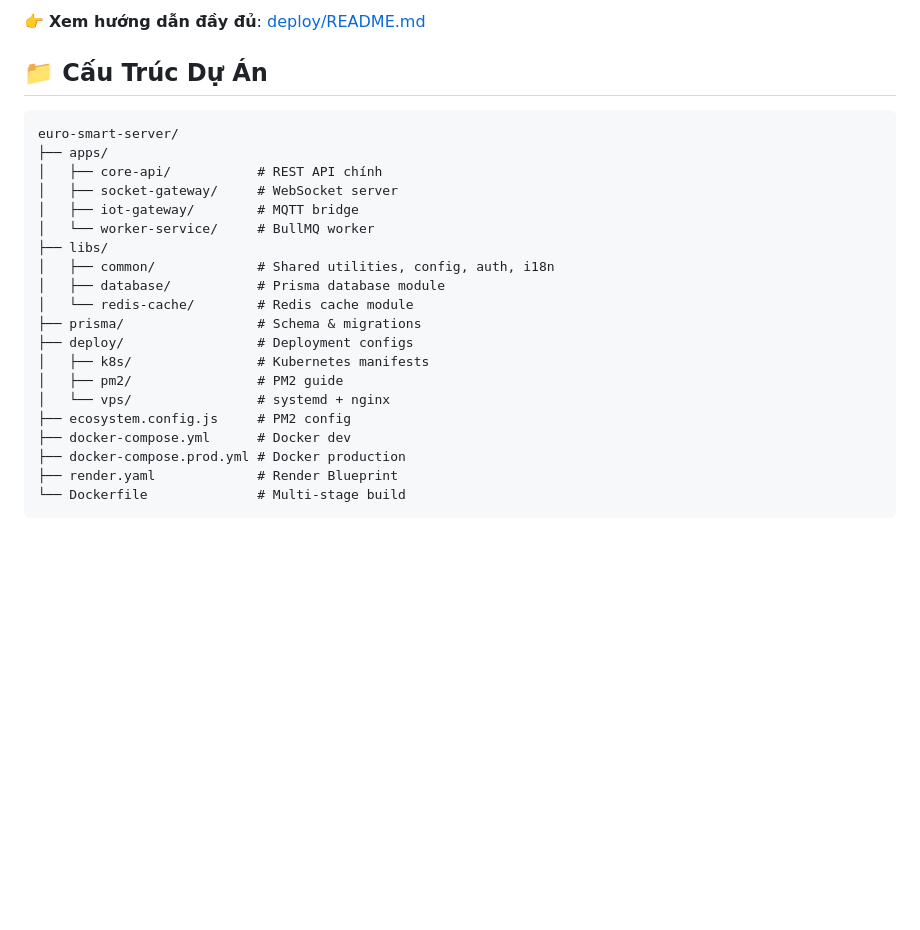
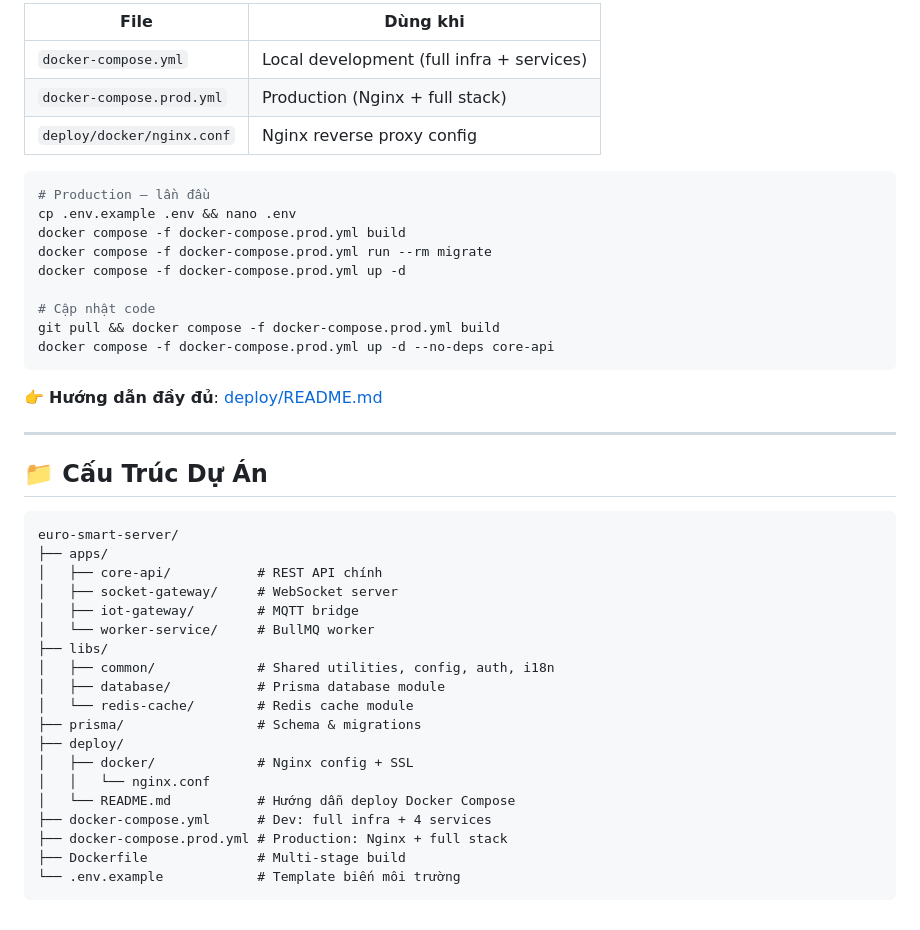
Before and after one commit to lephuvu1994/euro-smart-server, a Markdown page: README.md, the part around one of its changes. Rendered like a GitHub page; blank space fills up the shorter version.

````diff
--- a/README.md
+++ b/README.md
@@ -77,5 +87,25 @@ Hỗ trợ deploy trên nhiều nền tảng:
 
-👉 **Xem hướng dẫn đầy đủ**: [deploy/README.md](deploy/README.md)
+| File | Dùng khi |
+|------|----------|
+| `docker-compose.yml` | Local development (full infra + services) |
+| `docker-compose.prod.yml` | Production (Nginx + full stack) |
+| `deploy/docker/nginx.conf` | Nginx reverse proxy config |
+
+```bash
+# Production — lần đầu
+cp .env.example .env && nano .env
+docker compose -f docker-compose.prod.yml build
+docker compose -f docker-compose.prod.yml run --rm migrate
+docker compose -f docker-compose.prod.yml up -d
+
+# Cập nhật code
+git pull && docker compose -f docker-compose.prod.yml build
+docker compose -f docker-compose.prod.yml up -d --no-deps core-api
+```
+
+👉 **Hướng dẫn đầy đủ**: [deploy/README.md](deploy/README.md)
+
+---
 
 ## 📁 Cấu Trúc Dự Án
 
@@ -91,13 +121,12 @@ euro-smart-server/
 │   ├── database/           # Prisma database module
 │   └── redis-cache/        # Redis cache module
 ├── prisma/                 # Schema & migrations
-├── deploy/                 # Deployment configs
-│   ├── k8s/                # Kubernetes manifests
-│   ├── pm2/                # PM2 guide
-│   └── vps/                # systemd + nginx
-├── ecosystem.config.js     # PM2 config
-├── docker-compose.yml      # Docker dev
-├── docker-compose.prod.yml # Docker production
-├── render.yaml             # Render Blueprint
-└── Dockerfile              # Multi-stage build
+├── deploy/
+│   ├── docker/             # Nginx config + SSL
+│   │   └── nginx.conf
+│   └── README.md           # Hướng dẫn deploy Docker Compose
+├── docker-compose.yml      # Dev: full infra + 4 services
+├── docker-compose.prod.yml # Production: Nginx + full stack
+├── Dockerfile              # Multi-stage build
+└── .env.example            # Template biến môi trường
 ```
````
Also changed, not shown: other parts of README.md (+51 -41 lines).
